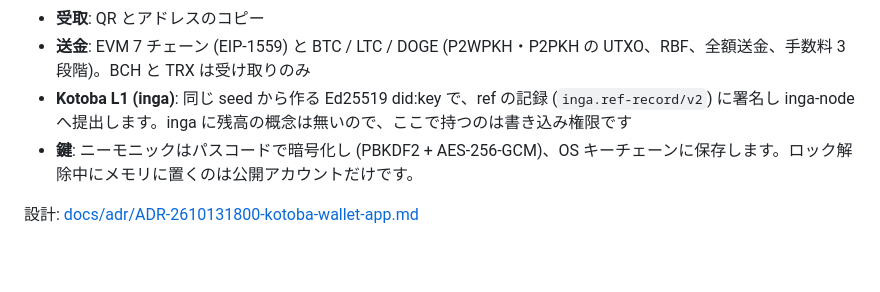
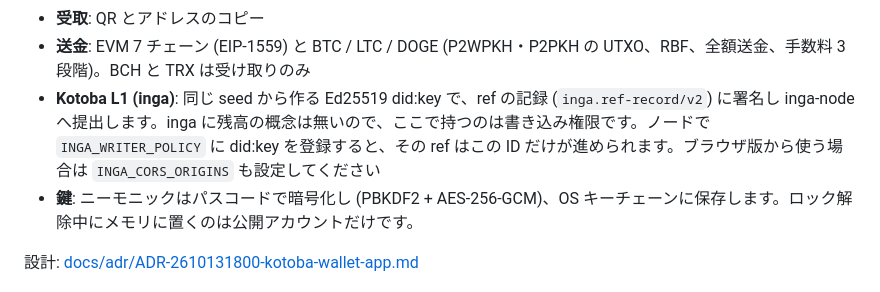
Before and after one commit to kotoba-lang/app-wallet, a Markdown page: README.md, the part around the change. GitHub-like rendering; blank space fills up the shorter version.

Commit message:
docs: inga-node already enforces the writer policy; CORS lands in inga-node#11
Co-Authored-By: Claude Opus 5.5 <noreply@anthropic.com>

```diff
--- a/README.md
+++ b/README.md
@@ -12,7 +12,7 @@ Kotoba Wallet は [kotoba-lang/shell](https://github.com/kotoba-lang/shell) 上
 - **法定通貨表示**: JPY / USD / EUR / GBP / CNY / KRW (CoinGecko)
 - **受取**: QR とアドレスのコピー
 - **送金**: EVM 7 チェーン (EIP-1559) と BTC / LTC / DOGE (P2WPKH・P2PKH の UTXO、RBF、全額送金、手数料 3 段階)。BCH と TRX は受け取りのみ
-- **Kotoba L1 (inga)**: 同じ seed から作る Ed25519 did:key で、ref の記録 (`inga.ref-record/v2`) に署名し inga-node へ提出します。inga に残高の概念は無いので、ここで持つのは書き込み権限です
+- **Kotoba L1 (inga)**: 同じ seed から作る Ed25519 did:key で、ref の記録 (`inga.ref-record/v2`) に署名し inga-node へ提出します。inga に残高の概念は無いので、ここで持つのは書き込み権限です。ノードで `INGA_WRITER_POLICY` に did:key を登録すると、その ref はこの ID だけが進められます。ブラウザ版から使う場合は `INGA_CORS_ORIGINS` も設定してください
 - **鍵**: ニーモニックはパスコードで暗号化し (PBKDF2 + AES-256-GCM)、OS キーチェーンに保存します。ロック解除中にメモリに置くのは公開アカウントだけです。
 
 設計: [docs/adr/ADR-2610131800-kotoba-wallet-app.md](docs/adr/ADR-2610131800-kotoba-wallet-app.md)
```
Also changed, not shown: docs/adr/ADR-2610131800-kotoba-wallet-app.md (+8 -4 lines).
